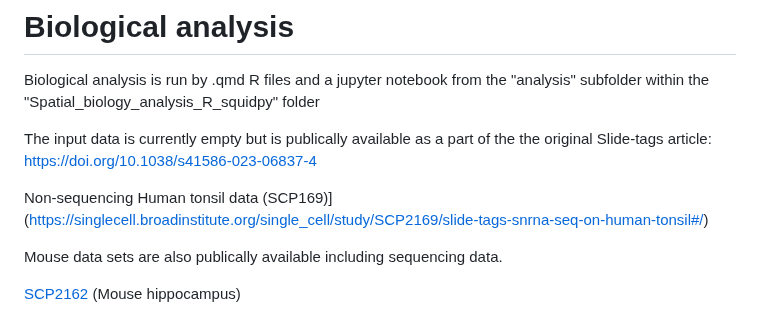
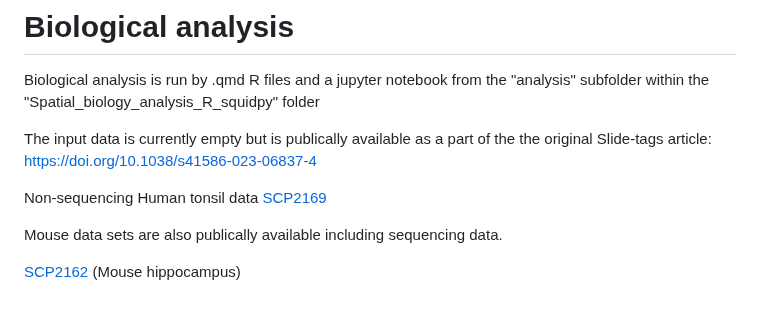
Before and after one commit to molecular-programming-group/Hidden_network_Slide_tags, a Markdown page: README.md, the part around the change. Drawn GitHub-style.

```diff
--- a/README.md
+++ b/README.md
@@ -46,7 +46,7 @@ Biological analysis is run by .qmd R files and a jupyter notebook from the "anal
 
 The input data is currently empty but is publically available as a part of the the original Slide-tags article: https://doi.org/10.1038/s41586-023-06837-4
 
-Non-sequencing Human tonsil data (SCP169)](https://singlecell.broadinstitute.org/single_cell/study/SCP2169/slide-tags-snrna-seq-on-human-tonsil#/)
+Non-sequencing Human tonsil data [SCP2169](https://singlecell.broadinstitute.org/single_cell/study/SCP2169/slide-tags-snrna-seq-on-human-tonsil#/)
 
 Mouse data sets are also publically available including sequencing data.
 
```
